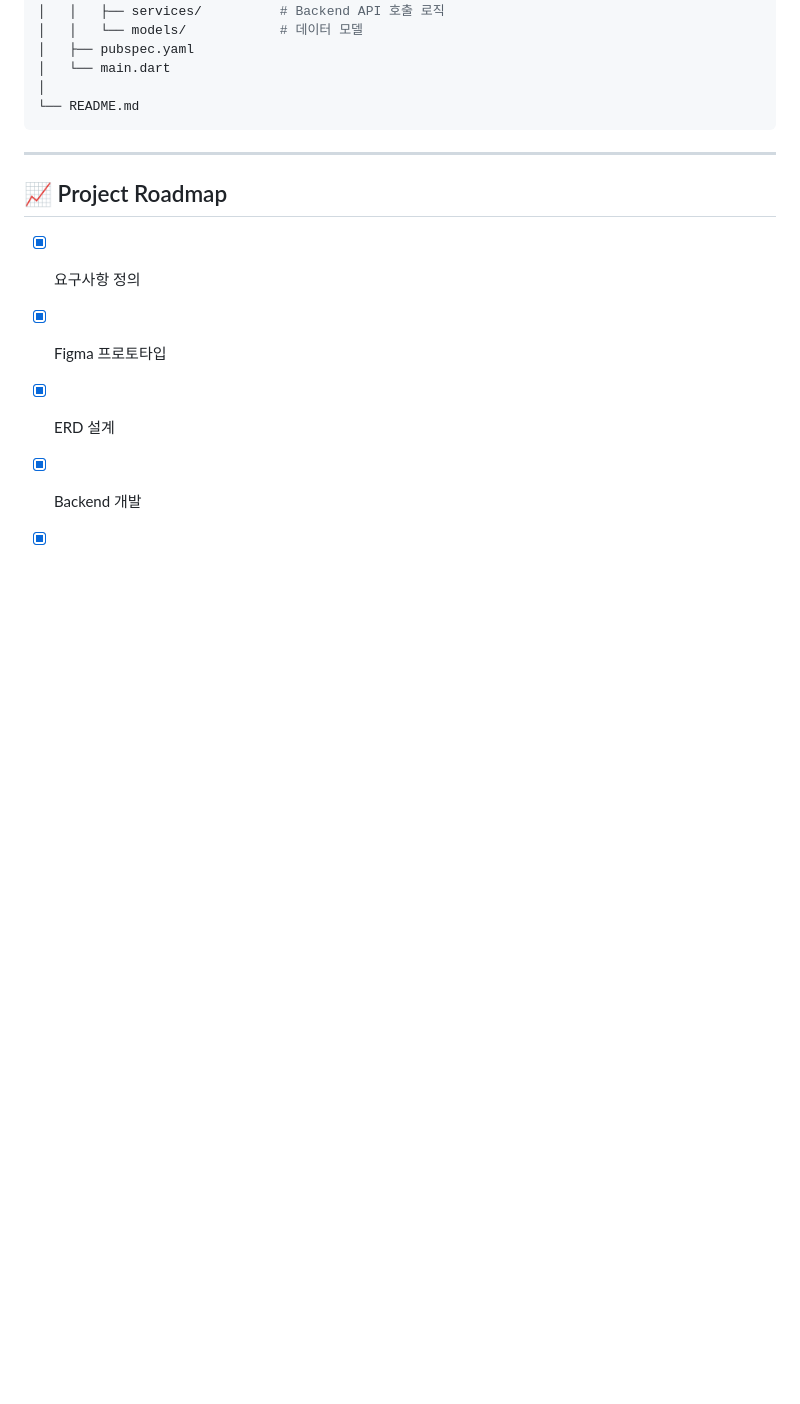
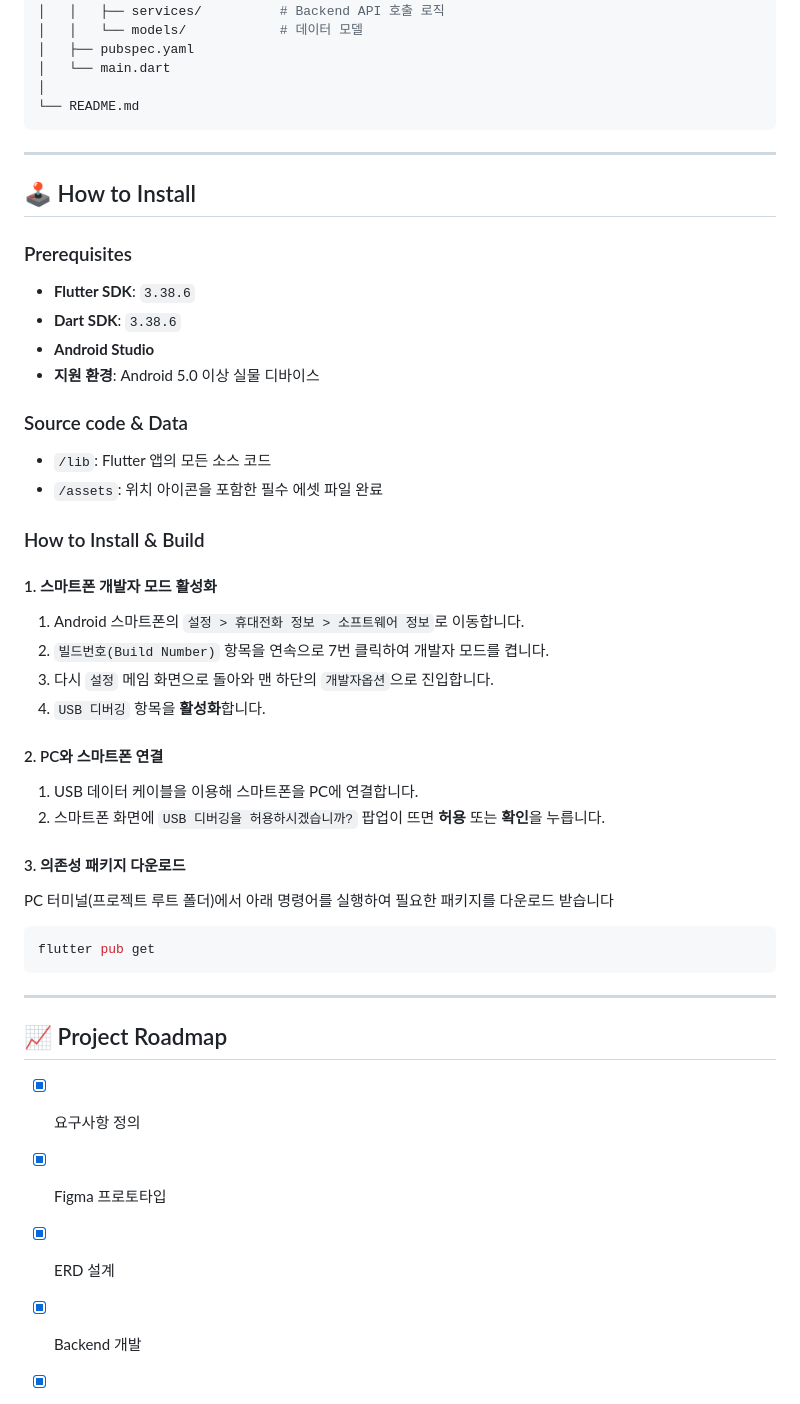
Before and after one commit to jun-glitch/JL, a Markdown page: README.md, the part around one of its changes. Rendered like a GitHub page; blank space fills up the shorter version.

````diff
--- a/README.md
+++ b/README.md
@@ -88,6 +88,37 @@ Birder는 **OpenAI Vision API를 활용한 조류 종 분류**, **개인 도감*
 ```
 ---
 
+## 🕹️ How to Install
+
+### Prerequisites
+* **Flutter SDK**: `3.38.6`
+*  **Dart SDK**: `3.38.6`
+*  **Android Studio**
+*  **지원 환경**: Android 5.0 이상 실물 디바이스
+
+### Source code & Data
+* `/lib`: Flutter 앱의 모든 소스 코드
+* `/assets`: 위치 아이콘을 포함한 필수 에셋 파일 완료
+
+### How to Install & Build
+
+#### 1. 스마트폰 개발자 모드 활성화
+1. Android 스마트폰의 `설정 > 휴대전화 정보 > 소프트웨어 정보`로 이동합니다.
+2. `빌드번호(Build Number)` 항목을 연속으로 7번 클릭하여 개발자 모드를 켭니다.
+3. 다시 `설정` 메임 화면으로 돌아와 맨 하단의 `개발자옵션`으로 진입합니다.
+4. `USB 디버깅` 항목을 **활성화**합니다.
+
+#### 2. PC와 스마트폰 연결
+1. USB 데이터 케이블을 이용해 스마트폰을 PC에 연결합니다.
+2. 스마트폰 화면에 `USB 디버깅을 허용하시겠습니까?` 팝업이 뜨면 **허용** 또는 **확인**을 누릅니다.
+
+#### 3. 의존성 패키지 다운로드
+PC 터미널(프로젝트 루트 폴더)에서 아래 명령어를 실행하여 필요한 패키지를 다운로드 받습니다
+```bash
+flutter pub get
+```
+---
+
 ## 📈 Project Roadmap
 
 - [x] 요구사항 정의
````
Also changed, not shown: other parts of README.md (+1 -1 lines).
